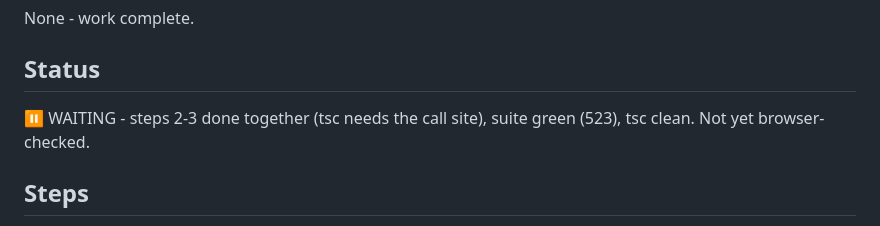
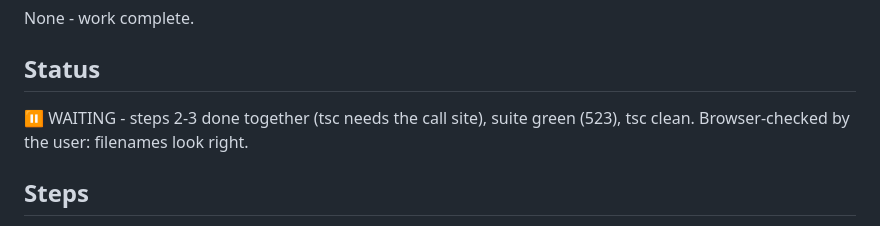
Before and after one commit to cdpjenkins/sandcastles, a Markdown page: WIP.md, the part around the change. Rendered like a GitHub page.

Commit message:
docs: the export filename browser check is done
Co-Authored-By: Claude Opus 5.5 <noreply@anthropic.com>

```diff
--- a/WIP.md
+++ b/WIP.md
@@ -12,7 +12,7 @@ None - work complete.
 ## Status
 
 ⏸️ WAITING - steps 2-3 done together (tsc needs the call site), suite
-green (523), tsc clean. Not yet browser-checked.
+green (523), tsc clean. Browser-checked by the user: filenames look right.
 
 ## Steps
 
```
